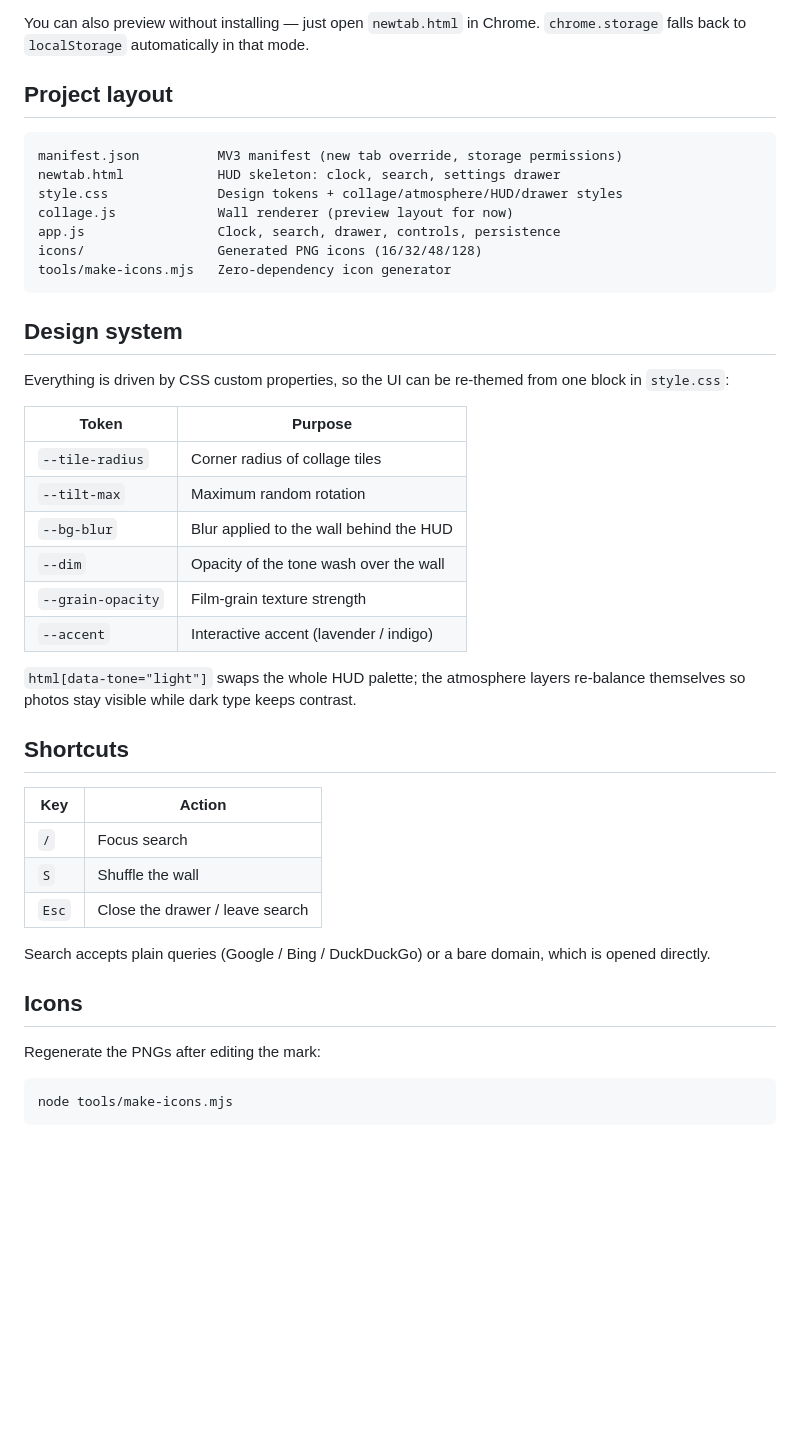
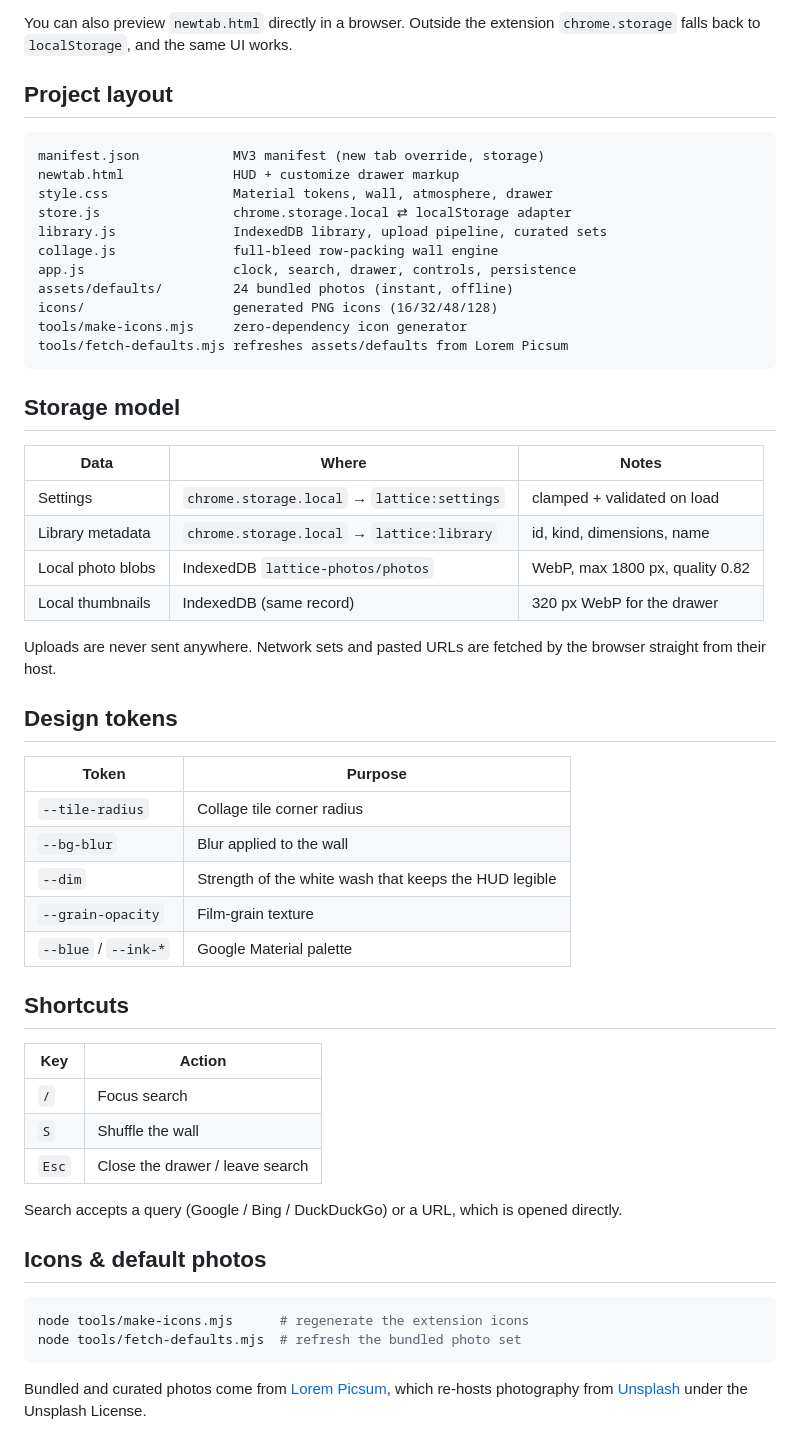
Before and after one commit to KishibeKafka/LatticeNewTab, a Markdown page: README.md, the part around one of its changes. Rendered like a GitHub page; blank space fills up the shorter version.

````diff
--- a/README.md
+++ b/README.md
@@ -42,51 +66,63 @@ No build step, no dependencies at runtime: plain HTML + CSS + ES2022.
 
-You can also preview without installing — just open `newtab.html` in Chrome.
-`chrome.storage` falls back to `localStorage` automatically in that mode.
+You can also preview `newtab.html` directly in a browser. Outside the extension
+`chrome.storage` falls back to `localStorage`, and the same UI works.
 
 ## Project layout
 
 ```
-manifest.json          MV3 manifest (new tab override, storage permissions)
-newtab.html            HUD skeleton: clock, search, settings drawer
-style.css              Design tokens + collage/atmosphere/HUD/drawer styles
-collage.js             Wall renderer (preview layout for now)
-app.js                 Clock, search, drawer, controls, persistence
-icons/                 Generated PNG icons (16/32/48/128)
-tools/make-icons.mjs   Zero-dependency icon generator
+manifest.json            MV3 manifest (new tab override, storage)
+newtab.html              HUD + customize drawer markup
+style.css                Material tokens, wall, atmosphere, drawer
+store.js                 chrome.storage.local ⇄ localStorage adapter
+library.js               IndexedDB library, upload pipeline, curated sets
+collage.js               full-bleed row-packing wall engine
+app.js                   clock, search, drawer, controls, persistence
+assets/defaults/         24 bundled photos (instant, offline)
+icons/                   generated PNG icons (16/32/48/128)
+tools/make-icons.mjs     zero-dependency icon generator
+tools/fetch-defaults.mjs refreshes assets/defaults from Lorem Picsum
 ```
 
-## Design system
+## Storage model
 
-Everything is driven by CSS custom properties, so the UI can be re-themed from
-one block in `style.css`:
+| Data | Where | Notes |
+| ---- | ----- | ----- |
+| Settings | `chrome.storage.local` → `lattice:settings` | clamped + validated on load |
+| Library metadata | `chrome.storage.local` → `lattice:library` | id, kind, dimensions, name |
+| Local photo blobs | IndexedDB `lattice-photos/photos` | WebP, max 1800 px, quality 0.82 |
+| Local thumbnails | IndexedDB (same record) | 320 px WebP for the drawer |
+
+Uploads are never sent anywhere. Network sets and pasted URLs are fetched by
+the browser straight from their host.
+
+## Design tokens
 
 | Token | Purpose |
 | ----- | ------- |
-| `--tile-radius` | Corner radius of collage tiles |
-| `--tilt-max` | Maximum random rotation |
-| `--bg-blur` | Blur applied to the wall behind the HUD |
-| `--dim` | Opacity of the tone wash over the wall |
-| `--grain-opacity` | Film-grain texture strength |
-| `--accent` | Interactive accent (lavender / indigo) |
-
-`html[data-tone="light"]` swaps the whole HUD palette; the atmosphere layers
-re-balance themselves so photos stay visible while dark type keeps contrast.
+| `--tile-radius` | Collage tile corner radius |
+| `--bg-blur` | Blur applied to the wall |
+| `--dim` | Strength of the white wash that keeps the HUD legible |
+| `--grain-opacity` | Film-grain texture |
+| `--blue` / `--ink-*` | Google Material palette |
 
 ## Shortcuts
 
 | Key | Action |
-| --- | ------ |
+| ---- | ------ |
 | `/` | Focus search |
 | `S` | Shuffle the wall |
 | `Esc` | Close the drawer / leave search |
 
-Search accepts plain queries (Google / Bing / DuckDuckGo) or a bare domain,
-which is opened directly.
+Search accepts a query (Google / Bing / DuckDuckGo) or a URL, which is opened
+directly.
 
-## Icons
-
-Regenerate the PNGs after editing the mark:
+## Icons & default photos
 
 ```bash
-node tools/make-icons.mjs
+node tools/make-icons.mjs      # regenerate the extension icons
+node tools/fetch-defaults.mjs  # refresh the bundled photo set
 ```
+
+Bundled and curated photos come from [Lorem Picsum](https://picsum.photos),
+which re-hosts photography from [Unsplash](https://unsplash.com) under the
+Unsplash License.
````
Also changed, not shown: other parts of README.md (+46 -22 lines), docs/customize.png (added), 1 other file.
